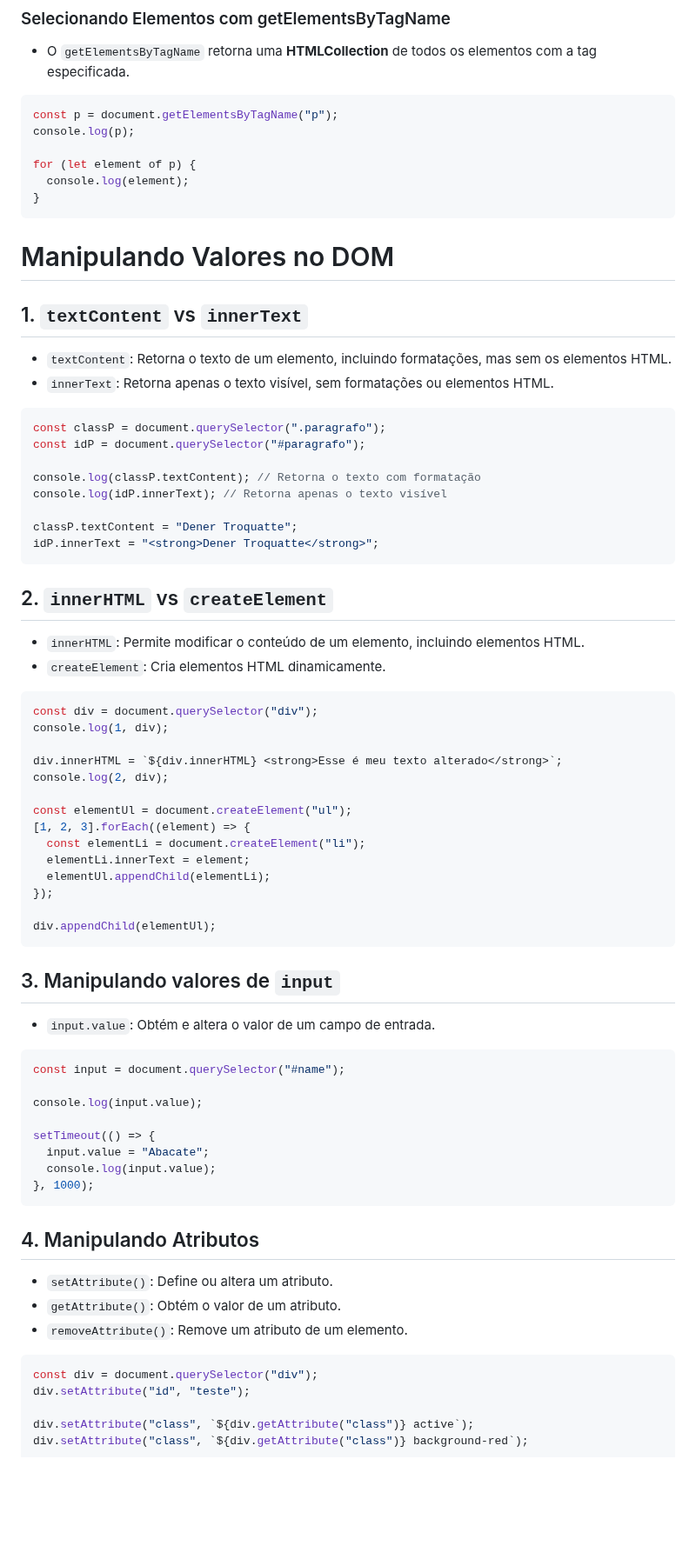
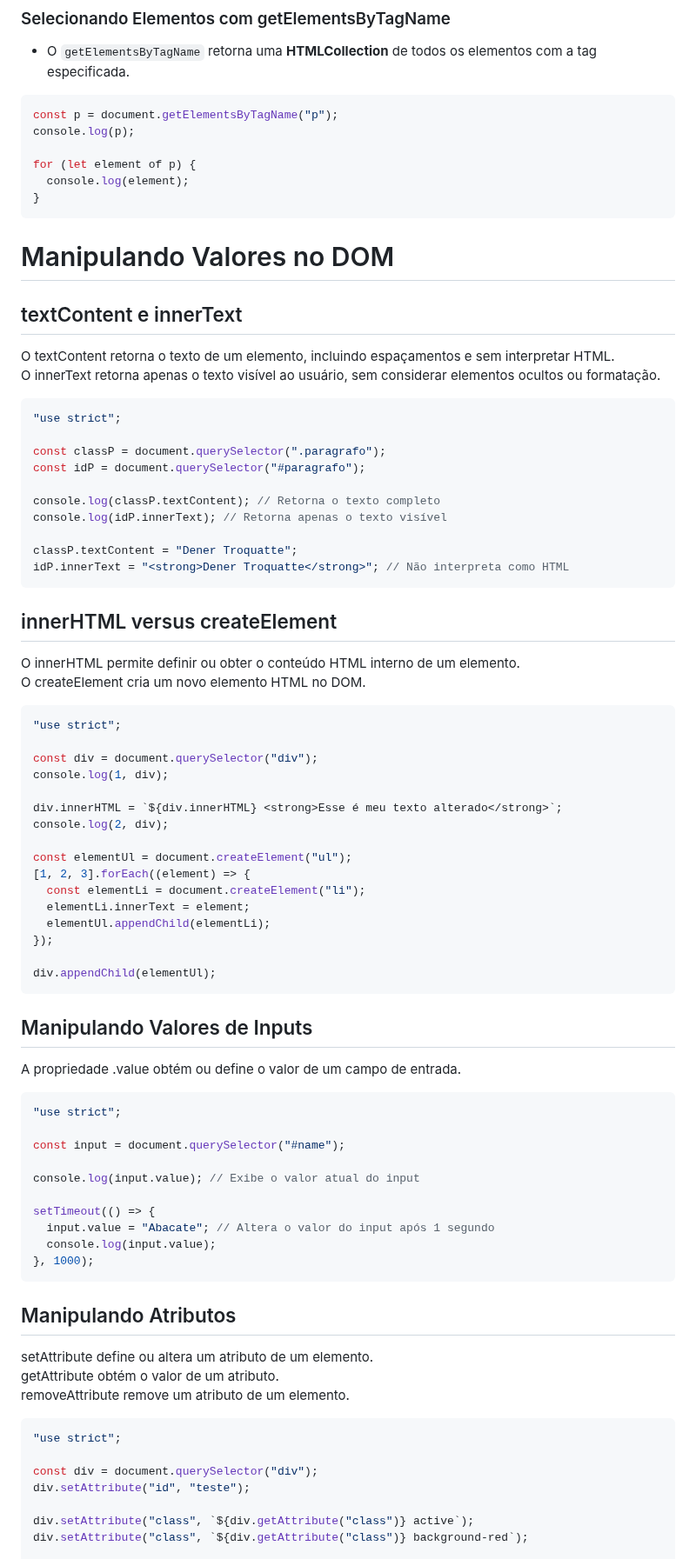
Before and after one commit to SergioS0ares/Aprendizado-javascript, a Markdown page: README.md, the part around one of its changes. Shown at 87% size. Rendered like a GitHub page; blank space fills up the shorter version.

````diff
--- a/README.md
+++ b/README.md
@@ -764,30 +764,34 @@ for (let element of p) {
   console.log(element);
 }
 ```
+
+
 # Manipulando Valores no DOM
 
-## 1. `textContent` vs `innerText`
+## textContent e innerText
+O textContent retorna o texto de um elemento, incluindo espaçamentos e sem interpretar HTML.
+O innerText retorna apenas o texto visível ao usuário, sem considerar elementos ocultos ou formatação.
 
-- `textContent`: Retorna o texto de um elemento, incluindo formatações, mas sem os elementos HTML.
-- `innerText`: Retorna apenas o texto visível, sem formatações ou elementos HTML.
+```javascript
+"use strict";
 
-```js
 const classP = document.querySelector(".paragrafo");
 const idP = document.querySelector("#paragrafo");
 
-console.log(classP.textContent); // Retorna o texto com formatação
+console.log(classP.textContent); // Retorna o texto completo
 console.log(idP.innerText); // Retorna apenas o texto visível
 
 classP.textContent = "Dener Troquatte";
-idP.innerText = "<strong>Dener Troquatte</strong>";
+idP.innerText = "<strong>Dener Troquatte</strong>"; // Não interpreta como HTML
 ```
 
-## 2. `innerHTML` vs `createElement`
+## innerHTML versus createElement
+O innerHTML permite definir ou obter o conteúdo HTML interno de um elemento.
+O createElement cria um novo elemento HTML no DOM.
 
-- `innerHTML`: Permite modificar o conteúdo de um elemento, incluindo elementos HTML.
-- `createElement`: Cria elementos HTML dinamicamente.
+```javascript
+"use strict";
 
-```js
 const div = document.querySelector("div");
 console.log(1, div);
 
@@ -804,28 +808,30 @@ const elementUl = document.createElement("ul");
 div.appendChild(elementUl);
 ```
 
-## 3. Manipulando valores de `input`
+## Manipulando Valores de Inputs
+A propriedade .value obtém ou define o valor de um campo de entrada.
 
-- `input.value`: Obtém e altera o valor de um campo de entrada.
+```javascript
+"use strict";
 
-```js
 const input = document.querySelector("#name");
 
-console.log(input.value);
+console.log(input.value); // Exibe o valor atual do input
 
 setTimeout(() => {
-  input.value = "Abacate";
+  input.value = "Abacate"; // Altera o valor do input após 1 segundo
   console.log(input.value);
 }, 1000);
 ```
 
-## 4. Manipulando Atributos
+## Manipulando Atributos
+setAttribute define ou altera um atributo de um elemento.
+getAttribute obtém o valor de um atributo.
+removeAttribute remove um atributo de um elemento.
 
-- `setAttribute()`: Define ou altera um atributo.
-- `getAttribute()`: Obtém o valor de um atributo.
-- `removeAttribute()`: Remove um atributo de um elemento.
+```javascript
+"use strict";
 
-```js
 const div = document.querySelector("div");
 div.setAttribute("id", "teste");
 
````
Also changed, not shown: other parts of README.md (+10 -8 lines).
